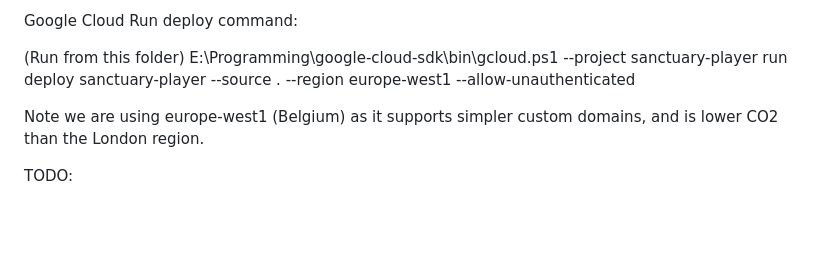
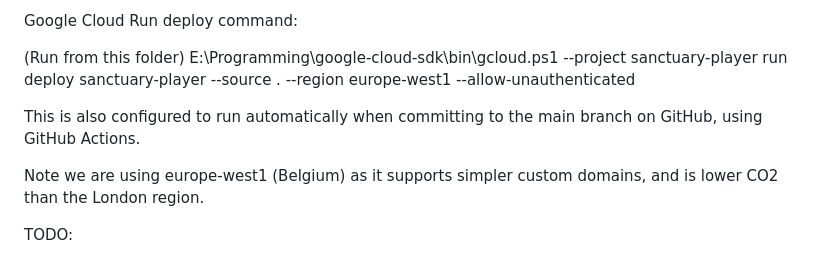
Before and after one commit to Robert-Hughes/SanctuaryPlayer, a Markdown page: README.md, the part around the change. Rendered like a GitHub page; blank space fills up the shorter version.

Commit message:
Update README to test github actions

```diff
--- a/README.md
+++ b/README.md
@@ -22,6 +22,8 @@ Google Cloud Run deploy command:
 
 (Run from this folder)
 E:\Programming\google-cloud-sdk\bin\gcloud.ps1 --project sanctuary-player run deploy sanctuary-player --source . --region europe-west1 --allow-unauthenticated
+
+This is also configured to run automatically when committing to the main branch on GitHub, using GitHub Actions.
 
 Note we are using europe-west1 (Belgium) as it supports simpler custom domains, and is lower CO2 than the London region.
 
```
